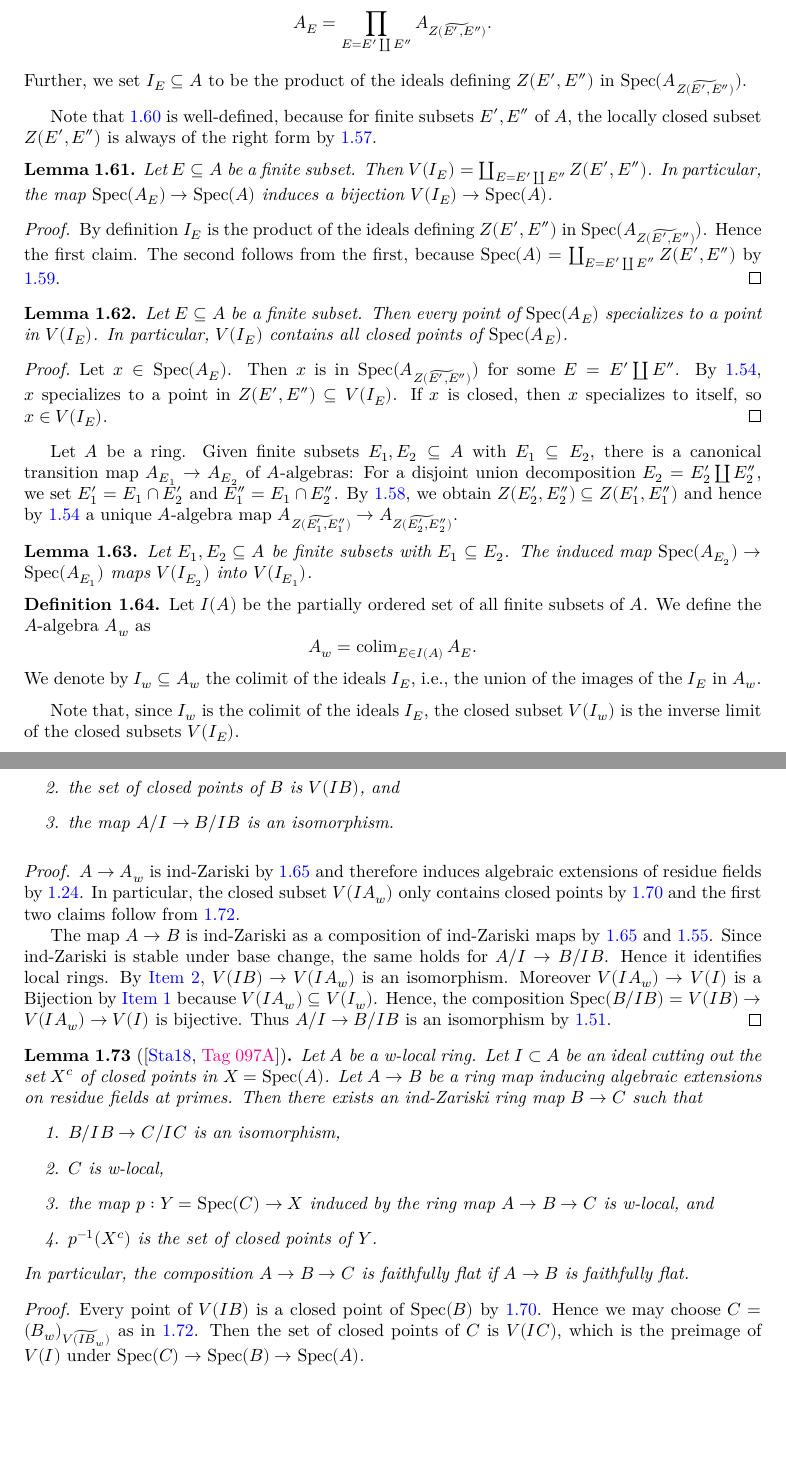
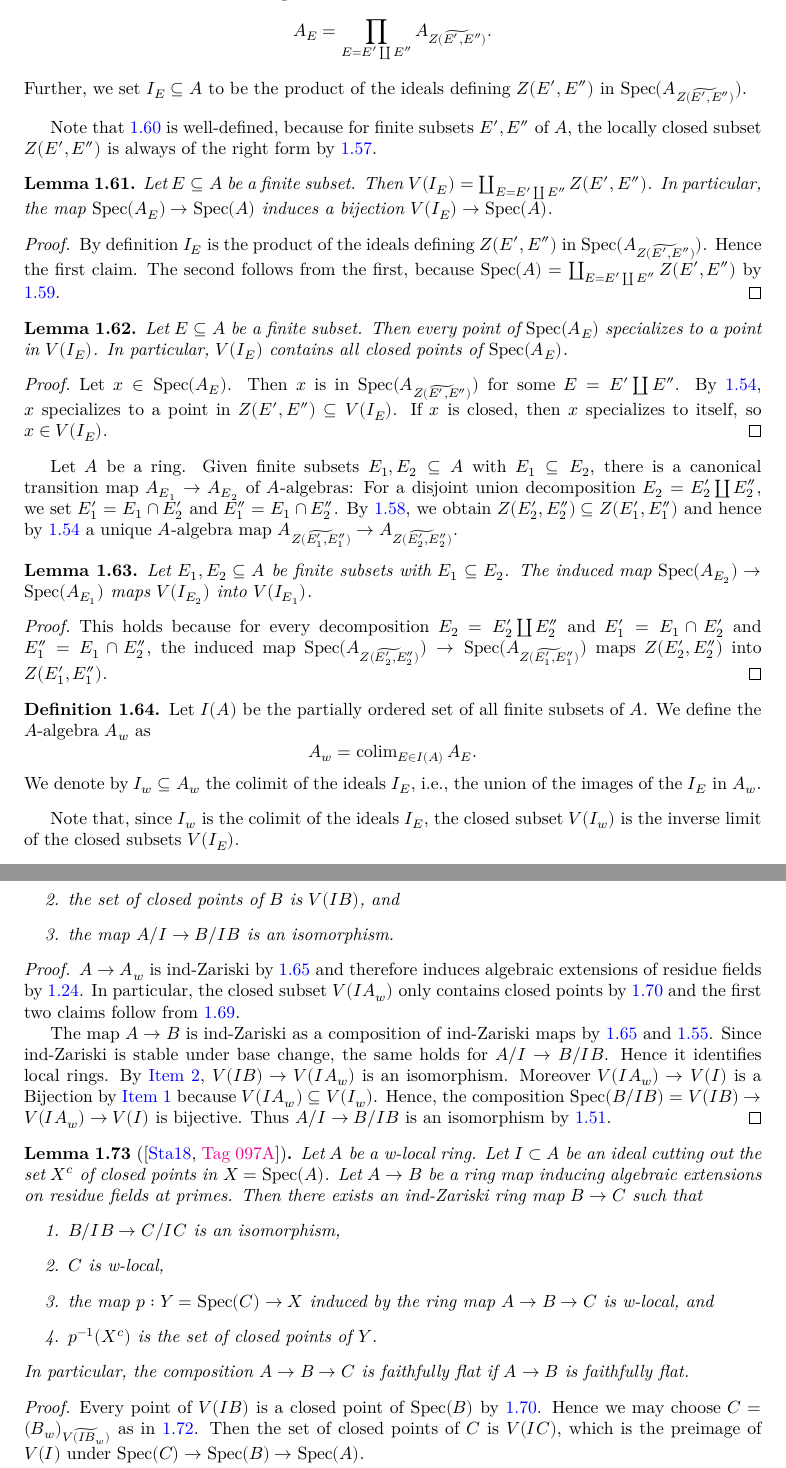
Before and after one commit to chrisflav/proetale, a LaTeX document (blueprint/src/print.tex, which reads blueprint/src/chapters/local-structure-new.tex): two parts of pages 12 and 14 of 28, joined at a grey line, cut so that both start at the same text, the shorter picture padded with empty space. Compiled offline with XeLaTeX.

Commit message:
add many uses

```diff
--- a/blueprint/src/chapters/local-structure-new.tex
+++ b/blueprint/src/chapters/local-structure-new.tex
@@ -764,7 +770,7 @@ $V( \tildeideal{I}{f})$.
     .\]
     Further, we set $I_E \subseteq A$ to be the product of the ideals
     defining $Z(E', E'')$ in $\spec{A_{\widetilde{Z(E', E'')}}}$.
-    \uses{def:subset-stratum, def:tilde-locclosed}
+    \uses{def:subset-stratum, def:tilde-locclosed, lemma:subset-stratum-equals-inter}
     \label{def:finite-stratification-ring}
 \end{definition}
 
@@ -815,8 +821,16 @@ $A_{\widetilde{Z(E_1', E_1'')}} \to A_{\widetilde{Z(E_2', E_2'')}}$.
     Let $E_1, E_2 \subseteq A$ be finite subsets with $E_1 \subseteq E_2$.
     The induced map $\spec{A_{E_2}} \to \spec{A_{E_1}}$ maps
     $V(I_{E_2})$ into $V(I_{E_1})$.
+    \uses{def:finite-stratification-ring, lemma:subset-stratum-mono}
     \label{lemma:finite-stratification-map-closed}
 \end{lemma}
+
+\begin{proof}
+    This holds because for every decomposition $E_2 = E_2' \coprod E_2''$
+    and $E_1' = E_1 \cap E_2'$ and $E_1'' = E_1 \cap E_2''$, the induced map
+    $\spec{A_{\widetilde{Z(E_2', E_2'')}}} \to \spec{A_{\widetilde{Z(E_1', E_1'')}}}$
+    maps $Z(E_2', E_2'')$ into $Z(E_1', E_1'')$.
+\end{proof}
 
 \begin{definition}
     Let $I(A)$ be the partially ordered set of all finite subsets of $A$. We define the
@@ -826,7 +840,7 @@ $A_{\widetilde{Z(E_1', E_1'')}} \to A_{\widetilde{Z(E_2', E_2'')}}$.
     .\]
     We denote by $I_w \subseteq A_w$ the colimit of the ideals $I_E$, i.e.,
     the union of the images of the $I_E$ in $A_w$.%
-    \uses{def:finite-stratification-ring, lemma:subset-stratum-mono}
+    \uses{def:finite-stratification-ring, lemma:subset-stratum-mono, lemma:finite-stratification-map-closed}
     \label{def:w-localization}
 \end{definition}
 
@@ -979,13 +994,10 @@ $V(I_w)$ is the inverse limit of the closed subsets $V(I_E)$.
         \item the set of closed points of $B$ is $V(IB)$, and
         \item the map $A / I \to B / I B$ is an isomorphism.
     \end{enumerate}
-    \label{lemma:w-local-tilde-w-local}
 \end{lemma}
 
 \begin{proof}
-    \uses{lemma:w-localization-ind-Zariski, thm:ind-Zariski-identifies-local-rings,
-      lemma:w-local-tilde-w-local,
-      thm:isom-of-identifies-local-rings-bijective, lemma:preimage-closed-points-algebraic}
+    \uses{lemma:w-localization-ind-Zariski, thm:ind-Zariski-identifies-local-rings, lemma:w-local-tilde-w-local, thm:isom-of-identifies-local-rings-bijective, lemma:preimage-closed-points-algebraic, lemma:tilde-locclosed-ind-zariski}
     $A \to A_w$ is ind-Zariski by \ref{lemma:w-localization-ind-Zariski} and therefore induces
     algebraic extensions of residue fields by \ref{thm:ind-Zariski-identifies-local-rings}.
     In particular, the closed subset $V(I A_w)$ only contains
@@ -1019,9 +1031,9 @@ In particular, the composition $A \to B \to C$ is faithfully flat if $A \to B$ i
 \end{lemma}
 
 \begin{proof}
-    \uses{prop:w-localization-closed-points, lemma:w-local-tilde-w-local}
+    \uses{lemma:w-localization-closed-points, lemma:closed-closed-points-tilde-w-local, lemma:tilde-locclosed-ind-zariski, lemma:going-down-surjective-of-closed}
     Every point of $V(IB)$ is a closed point of $\spec{B}$ by \ref{lemma:preimage-closed-points-algebraic}.
-    Hence we may choose $C = (B_w)_{\widetilde{V(IB_w)}}$ as in \ref{lemma:w-local-tilde-w-local}. Then
+    Hence we may choose $C = (B_w)_{\widetilde{V(IB_w)}}$ as in \ref{lemma:closed-closed-points-tilde-w-local}. Then
     the set of closed points of $C$ is $V(IC)$, which is the preimage of $V(I)$ under
     $\spec{C} \to \spec{B} \to \spec{A}$.
 
```
Also changed, not shown: blueprint/src/chapters/local-structure-new.tex (24 more changed lines).
